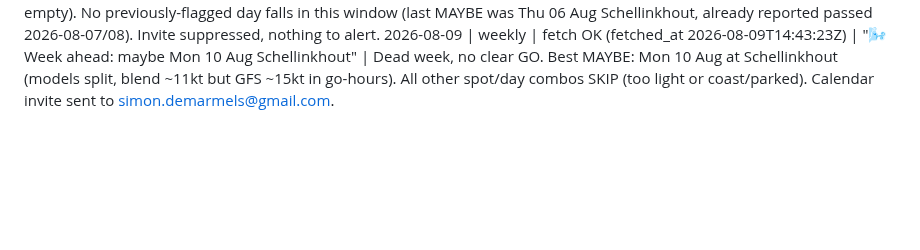
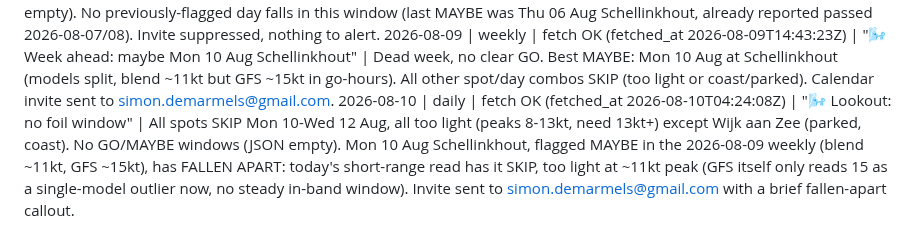
Before and after one commit to SD4444/wendy-foils, a Markdown page: logs/runs.md, the part around the change. Rendered like a GitHub page; blank space fills up the shorter version.

Commit message:
Wendy: daily run 2026-08-10

```diff
--- a/logs/runs.md
+++ b/logs/runs.md
@@ -43,3 +43,4 @@
 2026-08-08 | daily | fetch OK (fetched_at 2026-08-08T04:06:54Z) | "🌬️ Lookout: no foil window" | All spots SKIP Sat 08-Mon 10 Aug, all too light (peaks 6-11kt, need 13kt+) except Wijk aan Zee (parked, coast). No GO/MAYBE windows (JSON empty). No previously-flagged day falls newly-apart in this window (Sat 08 Aug Schellinkhout MAYBE from the 2026-08-02 weekly already fell apart, reported 2026-08-06/07). Invite suppressed, nothing to alert.
 2026-08-09 | daily | fetch OK (fetched_at 2026-08-09T04:11:40Z) | "🌬️ Lookout: no foil window" | All spots SKIP Sun 09-Tue 11 Aug, all too light (peaks 7-13kt, need 13kt+) except Wijk aan Zee (parked, coast). No GO/MAYBE windows (JSON empty). No previously-flagged day falls in this window (last MAYBE was Thu 06 Aug Schellinkhout, already reported passed 2026-08-07/08). Invite suppressed, nothing to alert.
 2026-08-09 | weekly | fetch OK (fetched_at 2026-08-09T14:43:23Z) | "🌬️ Week ahead: maybe Mon 10 Aug Schellinkhout" | Dead week, no clear GO. Best MAYBE: Mon 10 Aug at Schellinkhout (models split, blend ~11kt but GFS ~15kt in go-hours). All other spot/day combos SKIP (too light or coast/parked). Calendar invite sent to simon.demarmels@gmail.com.
+2026-08-10 | daily | fetch OK (fetched_at 2026-08-10T04:24:08Z) | "🌬️ Lookout: no foil window" | All spots SKIP Mon 10-Wed 12 Aug, all too light (peaks 8-13kt, need 13kt+) except Wijk aan Zee (parked, coast). No GO/MAYBE windows (JSON empty). Mon 10 Aug Schellinkhout, flagged MAYBE in the 2026-08-09 weekly (blend ~11kt, GFS ~15kt), has FALLEN APART: today's short-range read has it SKIP, too light at ~11kt peak (GFS itself only reads 15 as a single-model outlier now, no steady in-band window). Invite sent to simon.demarmels@gmail.com with a brief fallen-apart callout.
```
